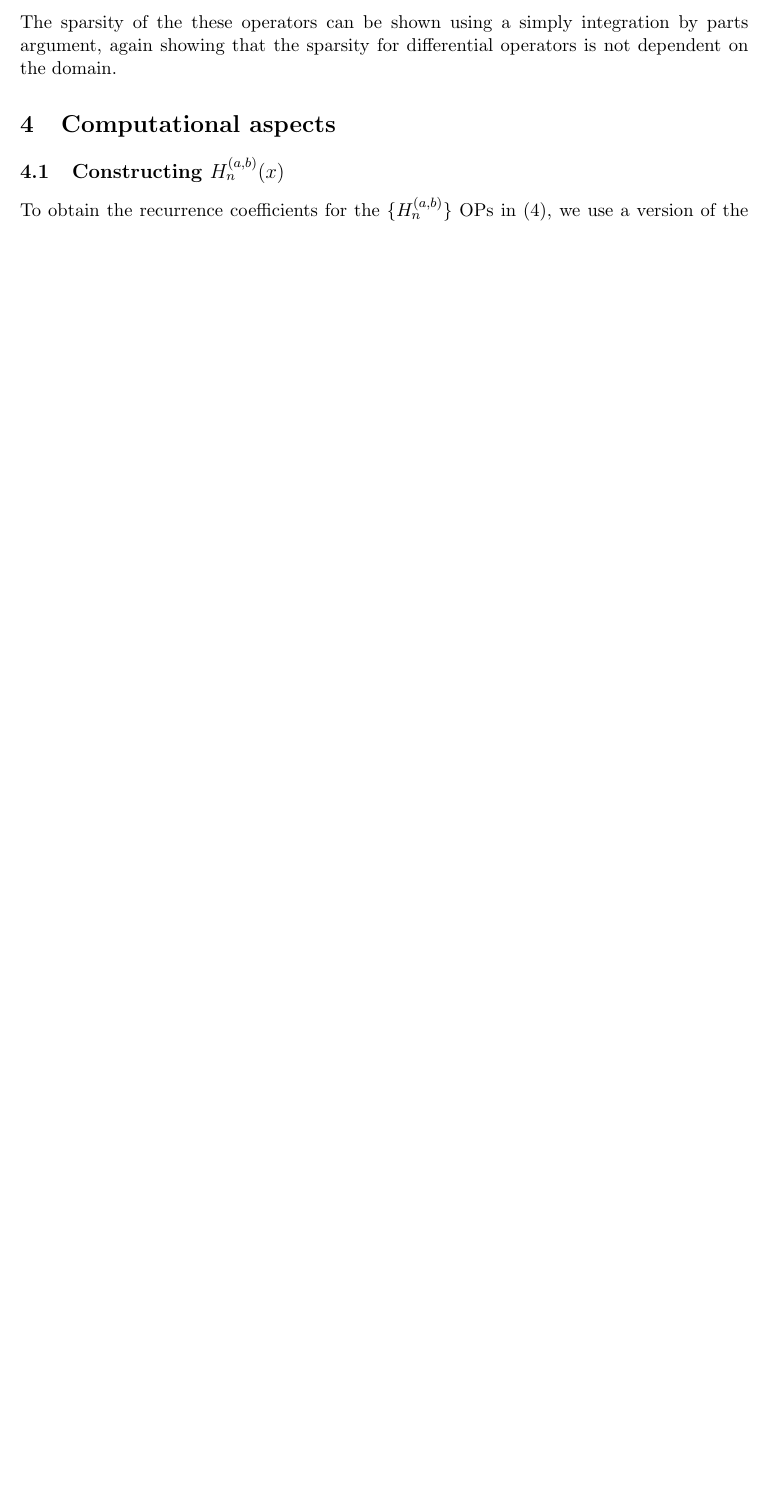
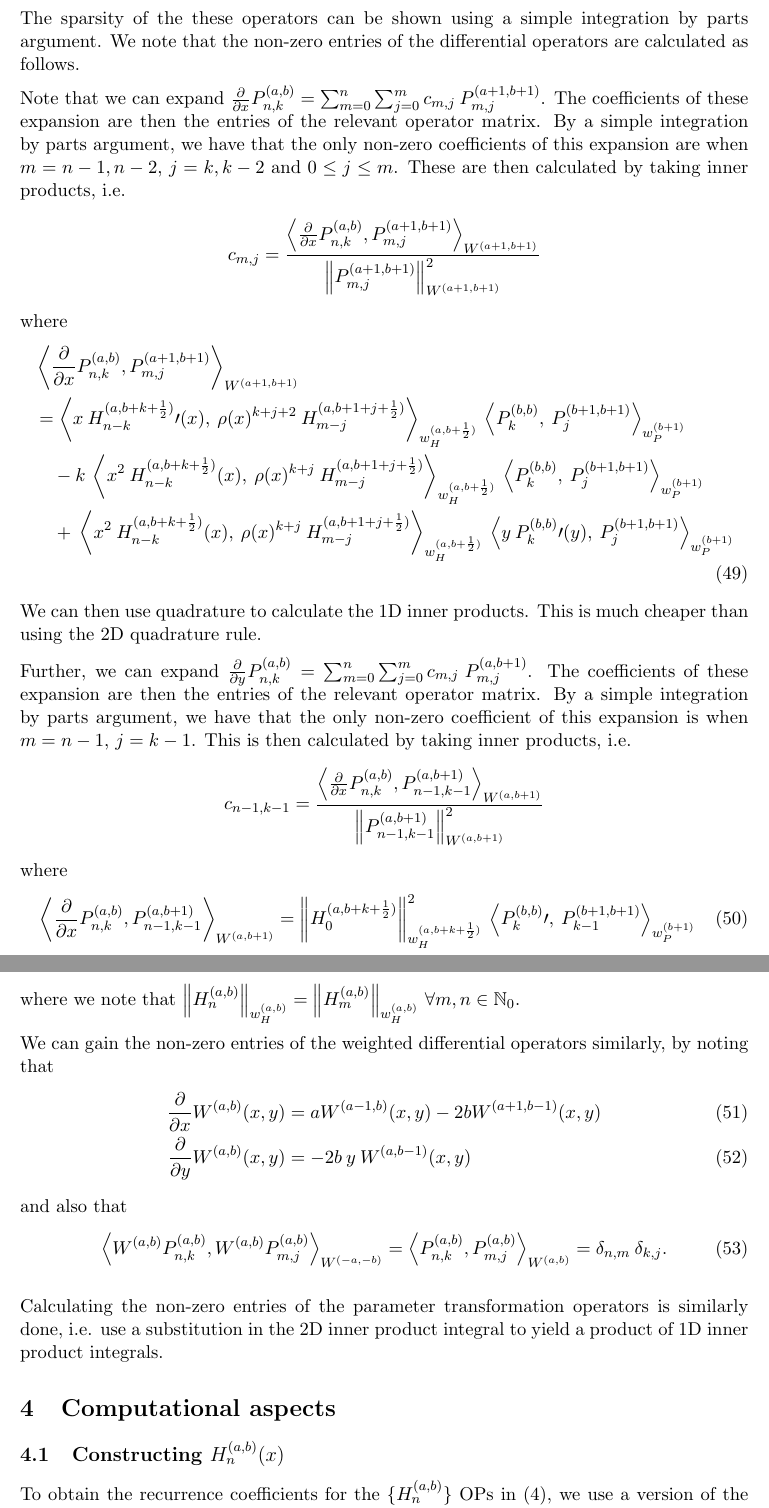
Before and after one commit to snowball13/project-phd, a LaTeX paper (papers/halfdisk/halfdisk.tex): part of page 11 of 23 before the commit and two parts of pages 12 and 13 of 25 after it, the two joined at a grey line, cut so that both start at the same text, the shorter picture padded with empty space. Compiled offline with pdfLaTeX.

Commit message:
Edits to paper, notably the operators section

```diff
--- a/papers/halfdisk/halfdisk.tex
+++ b/papers/halfdisk/halfdisk.tex
@@ -53,6 +53,8 @@
 \newcommand{\chat}{\hat{c}^m_l}
 \newcommand{\chatmod}{\hat{c}^{|m|}_l}
 \newcommand{\ddx}{\frac{\mathrm{d}}{\mathrm{d}x}}
+\newcommand{\pddx}{\frac{\partial}{\partial x}}
+\newcommand{\pddy}{\frac{\partial}{\partial y}}
 \newcommand{\dmdxm}{\frac{\mathrm{d}^m}{\mathrm{d}x^m}}
 
 \newcommand{\Atilde}{\tilde{A}_{l,m}}
@@ -154,7 +156,7 @@
 
 
 
-\title{Sparse spectral and $p$-finite element methods on disk-slices and rhombi I: zero boundary conditions}
+\title{Sparse spectral and $p$-finite element methods on disk-slices and trapeziums I: zero boundary conditions}
 \author{Sheehan Olver, Ben Snowball}
 %\date{}							% Activate to display a given date or no date
 
@@ -548,6 +553,46 @@ Importantly, again, this operator will have Banded-Block-Banded structure, and h
 \end{align}
 
-The sparsity of the these operators can be shown using a simply integration by parts argument, again showing that the sparsity for differential operators is not dependent on the domain.
+The sparsity of the these operators can be shown using a simple integration by parts argument. We note that the non-zero entries of the differential operators are calculated as follows.
+
+Note that we can expand $\pddx \Pnkab = \sum_{m=0}^{n} \sum_{j=0}^m c_{m,j} \: P^{(a+1, b+1)}_{m,j}$. The coefficients of these expansion are then the entries of the relevant operator matrix. By a simple integration by parts argument, we have that the only non-zero coefficients of this expansion are when $m = n-1, n-2$, $j = k, k-2$ and $0 \le j \le m$. These are then calculated by taking inner products, i.e.
+\begin{align*}
+c_{m,j} = \frac{\ip<\pddx \Pnkab, P^{(a+1, b+1)}_{m,j} >_{W^{(a+1, b+1)}}}{\norm{P^{(a+1, b+1)}_{m,j}}^2_{W^{(a+1, b+1)}}}
+\end{align*}
+where
+\begin{align}
+	&\ip<\pddx \Pnkab, P^{(a+1, b+1)}_{m,j} >_{W^{(a+1, b+1)}} \nonumber \\
+	&= \ip< x \: H_{n-k}^{(a, b+k+\half)} \prime (x), \: \rho(x)^{k+j+2} \: H_{m-j}^{(a, b+1+j+\half)} >_{w_H^{(a, b+\half)}}
+		\: \ip< P_k^{(b,b)}, \: P_j^{(b+1,b+1)} >_{w_P^{(b+1)}}  \nonumber \\
+	& \quad - k \: \ip< x^2 \: H_{n-k}^{(a, b+k+\half)}(x), \: \rho(x)^{k+j} \: H_{m-j}^{(a, b+1+j+\half)} >_{w_H^{(a, b+\half)}}
+		\: \ip< P_k^{(b,b)}, \: P_j^{(b+1,b+1)} >_{w_P^{(b+1)}}  \nonumber \\
+	& \quad + \: \ip< x^2 \: H_{n-k}^{(a, b+k+\half)}(x), \: \rho(x)^{k+j} \: H_{m-j}^{(a, b+1+j+\half)} >_{w_H^{(a, b+\half)}}
+		\: \ip< y \: P_k^{(b,b)} \prime (y), \: P_j^{(b+1,b+1)} >_{w_P^{(b+1)}}
+\end{align}
+We can then use quadrature to calculate the 1D inner products. This is much cheaper than using the 2D quadrature rule.
+
+Further, we can expand $\pddy \Pnkab = \sum_{m=0}^{n} \sum_{j=0}^m c_{m,j} \: P^{(a, b+1)}_{m,j}$. The coefficients of these expansion are then the entries of the relevant operator matrix. By a simple integration by parts argument, we have that the only non-zero coefficient of this expansion is when $m = n-1$, $j = k-1$. This is then calculated by taking inner products, i.e.
+\begin{align*}
+c_{n-1,k-1} = \frac{\ip<\pddx \Pnkab, P^{(a, b+1)}_{n-1,k-1} >_{W^{(a, b+1)}}}{\norm{P^{(a, b+1)}_{n-1,k-1}}^2_{W^{(a, b+1)}}}
+\end{align*}
+where
+\begin{align}
+	\ip<\pddx \Pnkab, P^{(a, b+1)}_{n-1,k-1} >_{W^{(a, b+1)}} = \norm{H_0^{(a,b+k+\half)}}^2_{w_H^{(a, b+k+\half)}}
+		\: \ip< P_k^{(b,b)} \prime, \: P_{k-1}^{(b+1,b+1)} >_{w_P^{(b+1)}}
+\end{align}
+where we note that $\norm{H_n^{(a,b)}}_{w_H^{(a,b)}} = \norm{H_m^{(a,b)}}_{w_H^{(a,b)}}$ $\forall m, n \in \N_0$.
+
+We can gain the non-zero entries of the weighted differential operators similarly, by noting that
+\begin{align}
+	\pddx \Wab(x,y) &= a W^{(a-1, b)}(x,y) - 2bW^{(a+1, b-1)}(x,y) \\
+	\pddy \Wab(x,y) &= -2b \: y \: W^{(a, b-1)}(x,y)
+\end{align}
+and also that
+\begin{align}
+	\ip< \Wab \Pnkab, \Wab \Pab_{m,j} >_{W^{(-a, -b)}} = \ip< \Pnkab, \Pab_{m,j} >_\Wab = \delta_{n,m} \: \delta_{k,j}.
+\end{align}
+
+Calculating the non-zero entries of the parameter transformation operators is similarly done, i.e. use a substitution in the 2D inner product integral to yield a product of 1D inner product integrals.
+
 
 
 \section{Computational aspects}\label{Section:Computation}
```
Also changed, not shown: papers/halfdisk/halfdisk.tex (56 more changed lines).
